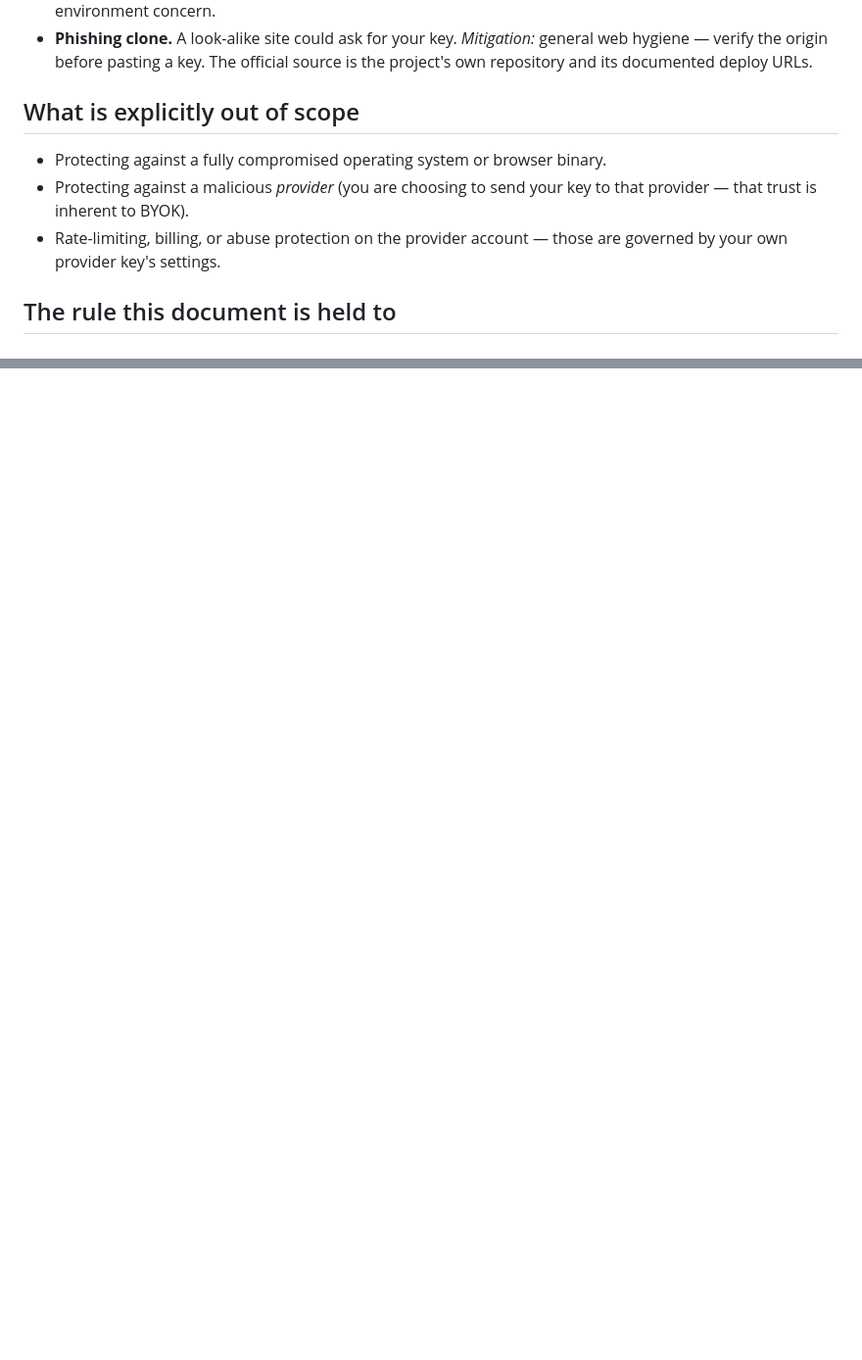
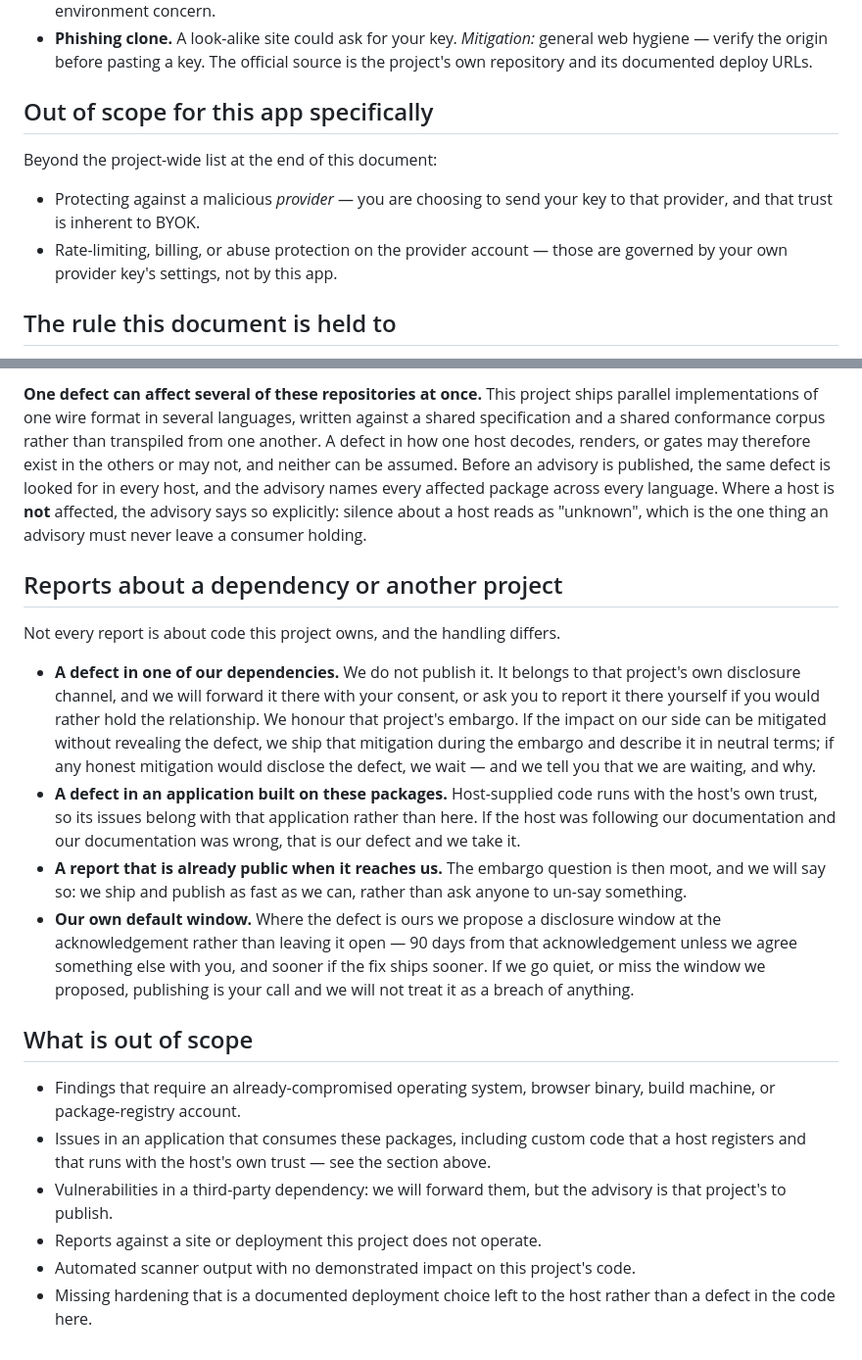
Before and after one commit to fuaran-ui/fuaran-live, a Markdown page: SECURITY.md, 2 parts joined by grey strips. Shown at 98% size. GitHub-like rendering; blank space fills up the shorter version.

```diff
--- a/SECURITY.md
+++ b/SECURITY.md
@@ -258,13 +258,14 @@ These are the risks the design **cannot** fully eliminate, with how each is boun
   web hygiene — verify the origin before pasting a key. The official source is the
   project's own repository and its documented deploy URLs.
 
-## What is explicitly out of scope
+## Out of scope for this app specifically
 
-- Protecting against a fully compromised operating system or browser binary.
-- Protecting against a malicious _provider_ (you are choosing to send your key to
-  that provider — that trust is inherent to BYOK).
-- Rate-limiting, billing, or abuse protection on the provider account — those are
-  governed by your own provider key's settings.
+Beyond the project-wide list at the end of this document:
+
+- Protecting against a malicious _provider_ — you are choosing to send your key to that
+  provider, and that trust is inherent to BYOK.
+- Rate-limiting, billing, or abuse protection on the provider account — those are governed by
+  your own provider key's settings, not by this app.
 
 ## The rule this document is held to
 
@@ -303,0 +350,42 @@ storage surface, a log, or a non-provider origin.
+**One defect can affect several of these repositories at once.** This project ships parallel
+implementations of one wire format in several languages, written against a shared specification
+and a shared conformance corpus rather than transpiled from one another. A defect in how one host
+decodes, renders, or gates may therefore exist in the others or may not, and neither can be
+assumed. Before an advisory is published, the same defect is looked for in every host, and the
+advisory names every affected package across every language. Where a host is **not** affected, the
+advisory says so explicitly: silence about a host reads as "unknown", which is the one thing an
+advisory must never leave a consumer holding.
+
+## Reports about a dependency or another project
+
+Not every report is about code this project owns, and the handling differs.
+
+- **A defect in one of our dependencies.** We do not publish it. It belongs to that project's own
+  disclosure channel, and we will forward it there with your consent, or ask you to report it
+  there yourself if you would rather hold the relationship. We honour that project's embargo. If
+  the impact on our side can be mitigated without revealing the defect, we ship that mitigation
+  during the embargo and describe it in neutral terms; if any honest mitigation would disclose the
+  defect, we wait — and we tell you that we are waiting, and why.
+- **A defect in an application built on these packages.** Host-supplied code runs with the host's
+  own trust, so its issues belong with that application rather than here. If the host was
+  following our documentation and our documentation was wrong, that is our defect and we take it.
+- **A report that is already public when it reaches us.** The embargo question is then moot, and
+  we will say so: we ship and publish as fast as we can, rather than ask anyone to un-say
+  something.
+- **Our own default window.** Where the defect is ours we propose a disclosure window at the
+  acknowledgement rather than leaving it open — 90 days from that acknowledgement unless we agree
+  something else with you, and sooner if the fix ships sooner. If we go quiet, or miss the window
+  we proposed, publishing is your call and we will not treat it as a breach of anything.
+
+## What is out of scope
+
+- Findings that require an already-compromised operating system, browser binary, build machine, or
+  package-registry account.
+- Issues in an application that consumes these packages, including custom code that a host
+  registers and that runs with the host's own trust — see the section above.
+- Vulnerabilities in a third-party dependency: we will forward them, but the advisory is that
+  project's to publish.
+- Reports against a site or deployment this project does not operate.
+- Automated scanner output with no demonstrated impact on this project's code.
+- Missing hardening that is a documented deployment choice left to the host rather than a defect
+  in the code here.
```
Also changed, not shown: other parts of SECURITY.md (+50 -5 lines).
